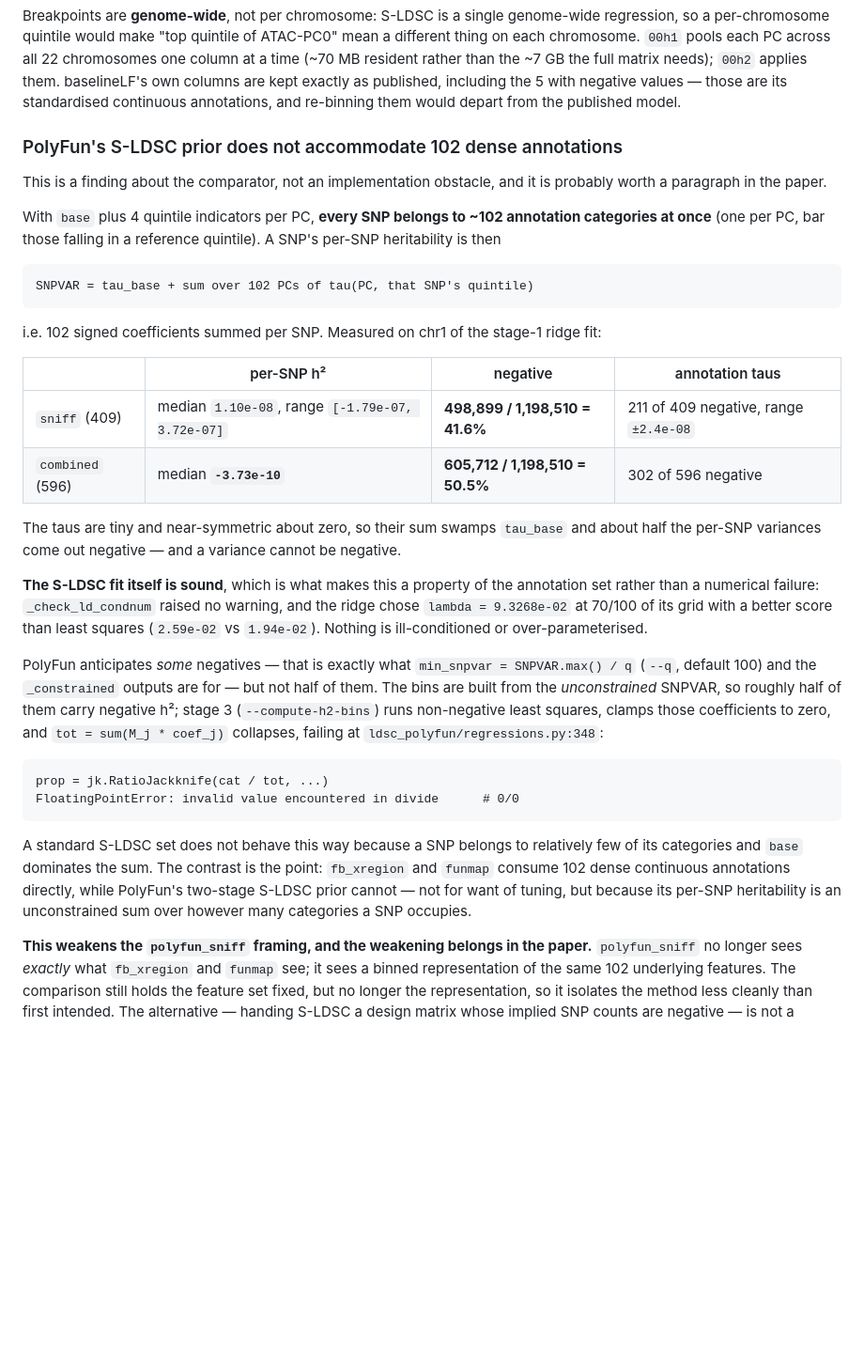
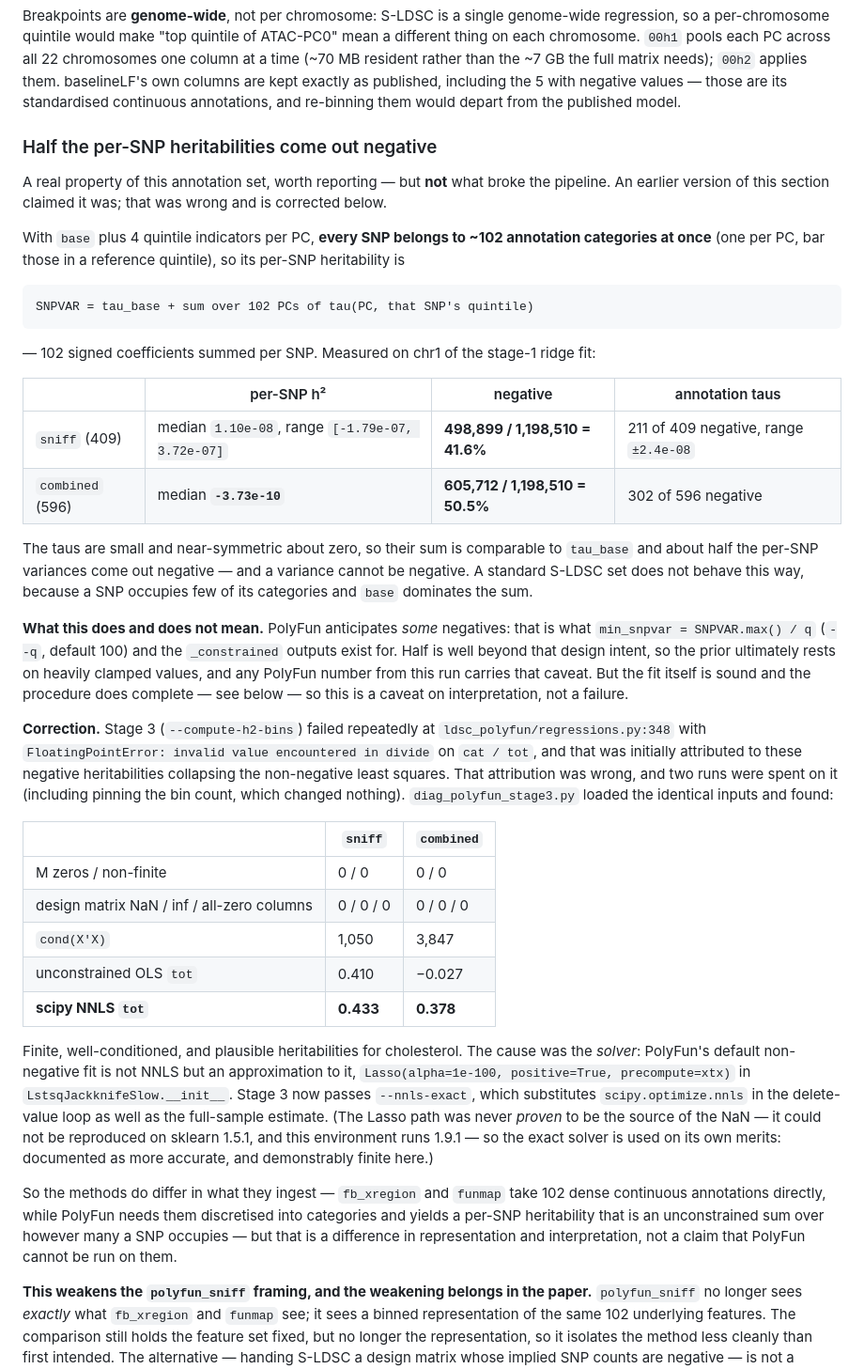
Before and after one commit to lucassiu14/fine-mapping-benchmark, a Markdown page: application/README.md, the part around the change. Shown at 94% size. GitHub-like rendering; blank space fills up the shorter version.

Commit message:
README: correct the claim that the annotations broke PolyFun
The previous section asserted that PolyFun's two-stage S-LDSC prior
cannot consume 102 dense annotations, on the strength of stage 3 failing.
The diagnostic disproved that: the inputs are clean, cond(X'X) is 1050
and 3847, and solving the same regression with scipy's NNLS gives
tot = 0.433 and 0.378 -- finite, plausible heritabilities. The failure
was a solver issue (PolyFun's Lasso(alpha=1e-100) stand-in for NNLS,
versus --nnls-exact's scipy.optimize.nnls), not the annotation design.
I spent two runs on the wrong attribution, including pinning the bin
count, which changed nothing.

The measured fact survives and is kept: 41.6% (sniff) and 50.5%
(combined) of per-SNP heritabilities are negative, because every SNP
sits in ~102 categories and 102 signed taus sum to something comparable
to tau_base. That exceeds what min_snpvar = SNPVAR.max()/q was designed
to absorb, so the prior rests on heavily clamped values and any PolyFun
number from this run carries that caveat.

What is removed is the causal claim and the stronger "cannot consume"
framing. The methods do differ in what they ingest, and that is worth a
sentence in the paper, but it is a difference in representation, not an
inability to run.

Co-Authored-By: Claude Opus 5 <noreply@anthropic.com>

```diff
--- a/application/README.md
+++ b/application/README.md
@@ -170,18 +170,19 @@ columns are kept exactly as published, including the 5 with negative values —
 those are its standardised continuous annotations, and re-binning them would
 depart from the published model.
 
-### PolyFun's S-LDSC prior does not accommodate 102 dense annotations
+### Half the per-SNP heritabilities come out negative
 
-This is a finding about the comparator, not an implementation obstacle, and it
-is probably worth a paragraph in the paper.
+A real property of this annotation set, worth reporting — but **not** what
+broke the pipeline. An earlier version of this section claimed it was; that
+was wrong and is corrected below.
 
 With `base` plus 4 quintile indicators per PC, **every SNP belongs to ~102
-annotation categories at once** (one per PC, bar those falling in a reference
-quintile). A SNP's per-SNP heritability is then
+annotation categories at once** (one per PC, bar those in a reference
+quintile), so its per-SNP heritability is
 
     SNPVAR = tau_base + sum over 102 PCs of tau(PC, that SNP's quintile)
 
-i.e. 102 signed coefficients summed per SNP. Measured on chr1 of the stage-1
+— 102 signed coefficients summed per SNP. Measured on chr1 of the stage-1
 ridge fit:
 
 | | per-SNP h² | negative | annotation taus |
@@ -189,33 +190,51 @@ ridge fit:
 | `sniff` (409) | median `1.10e-08`, range `[-1.79e-07, 3.72e-07]` | **498,899 / 1,198,510 = 41.6%** | 211 of 409 negative, range `±2.4e-08` |
 | `combined` (596) | median **`-3.73e-10`** | **605,712 / 1,198,510 = 50.5%** | 302 of 596 negative |
 
-The taus are tiny and near-symmetric about zero, so their sum swamps
-`tau_base` and about half the per-SNP variances come out negative — and a
-variance cannot be negative.
+The taus are small and near-symmetric about zero, so their sum is comparable
+to `tau_base` and about half the per-SNP variances come out negative — and a
+variance cannot be negative. A standard S-LDSC set does not behave this way,
+because a SNP occupies few of its categories and `base` dominates the sum.
 
-**The S-LDSC fit itself is sound**, which is what makes this a property of the
-annotation set rather than a numerical failure: `_check_ld_condnum` raised no
-warning, and the ridge chose `lambda = 9.3268e-02` at 70/100 of its grid with
-a better score than least squares (`2.59e-02` vs `1.94e-02`). Nothing is
-ill-conditioned or over-parameterised.
+**What this does and does not mean.** PolyFun anticipates *some* negatives:
+that is what `min_snpvar = SNPVAR.max() / q` (`--q`, default 100) and the
+`_constrained` outputs exist for. Half is well beyond that design intent, so
+the prior ultimately rests on heavily clamped values, and any PolyFun number
+from this run carries that caveat. But the fit itself is sound and the
+procedure does complete — see below — so this is a caveat on interpretation,
+not a failure.
 
-PolyFun anticipates *some* negatives — that is exactly what
-`min_snpvar = SNPVAR.max() / q` (`--q`, default 100) and the `_constrained`
-outputs are for — but not half of them. The bins are built from the
-*unconstrained* SNPVAR, so roughly half of them carry negative h²; stage 3
-(`--compute-h2-bins`) runs non-negative least squares, clamps those
-coefficients to zero, and `tot = sum(M_j * coef_j)` collapses, failing at
-`ldsc_polyfun/regressions.py:348`:
+**Correction.** Stage 3 (`--compute-h2-bins`) failed repeatedly at
+`ldsc_polyfun/regressions.py:348` with `FloatingPointError: invalid value
+encountered in divide` on `cat / tot`, and that was initially attributed to
+these negative heritabilities collapsing the non-negative least squares. That
+attribution was wrong, and two runs were spent on it (including pinning the
+bin count, which changed nothing). `diag_polyfun_stage3.py` loaded the
+identical inputs and found:
 
-    prop = jk.RatioJackknife(cat / tot, ...)
-    FloatingPointError: invalid value encountered in divide      # 0/0
+| | `sniff` | `combined` |
+|---|---|---|
+| M zeros / non-finite | 0 / 0 | 0 / 0 |
+| design matrix NaN / inf / all-zero columns | 0 / 0 / 0 | 0 / 0 / 0 |
+| `cond(X'X)` | 1,050 | 3,847 |
+| unconstrained OLS `tot` | 0.410 | −0.027 |
+| **scipy NNLS `tot`** | **0.433** | **0.378** |
 
-A standard S-LDSC set does not behave this way because a SNP belongs to
-relatively few of its categories and `base` dominates the sum. The contrast
-is the point: `fb_xregion` and `funmap` consume 102 dense continuous
-annotations directly, while PolyFun's two-stage S-LDSC prior cannot — not for
-want of tuning, but because its per-SNP heritability is an unconstrained sum
-over however many categories a SNP occupies.
+Finite, well-conditioned, and plausible heritabilities for cholesterol. The
+cause was the *solver*: PolyFun's default non-negative fit is not NNLS but an
+approximation to it, `Lasso(alpha=1e-100, positive=True, precompute=xtx)` in
+`LstsqJackknifeSlow.__init__`. Stage 3 now passes `--nnls-exact`, which
+substitutes `scipy.optimize.nnls` in the delete-value loop as well as the
+full-sample estimate. (The Lasso path was never *proven* to be the source of
+the NaN — it could not be reproduced on sklearn 1.5.1, and this environment
+runs 1.9.1 — so the exact solver is used on its own merits: documented as
+more accurate, and demonstrably finite here.)
+
+So the methods do differ in what they ingest — `fb_xregion` and `funmap` take
+102 dense continuous annotations directly, while PolyFun needs them
+discretised into categories and yields a per-SNP heritability that is an
+unconstrained sum over however many a SNP occupies — but that is a difference
+in representation and interpretation, not a claim that PolyFun cannot be run
+on them.
 
 **This weakens the `polyfun_sniff` framing, and the weakening belongs in the
 paper.** `polyfun_sniff` no longer sees *exactly* what `fb_xregion` and
```
